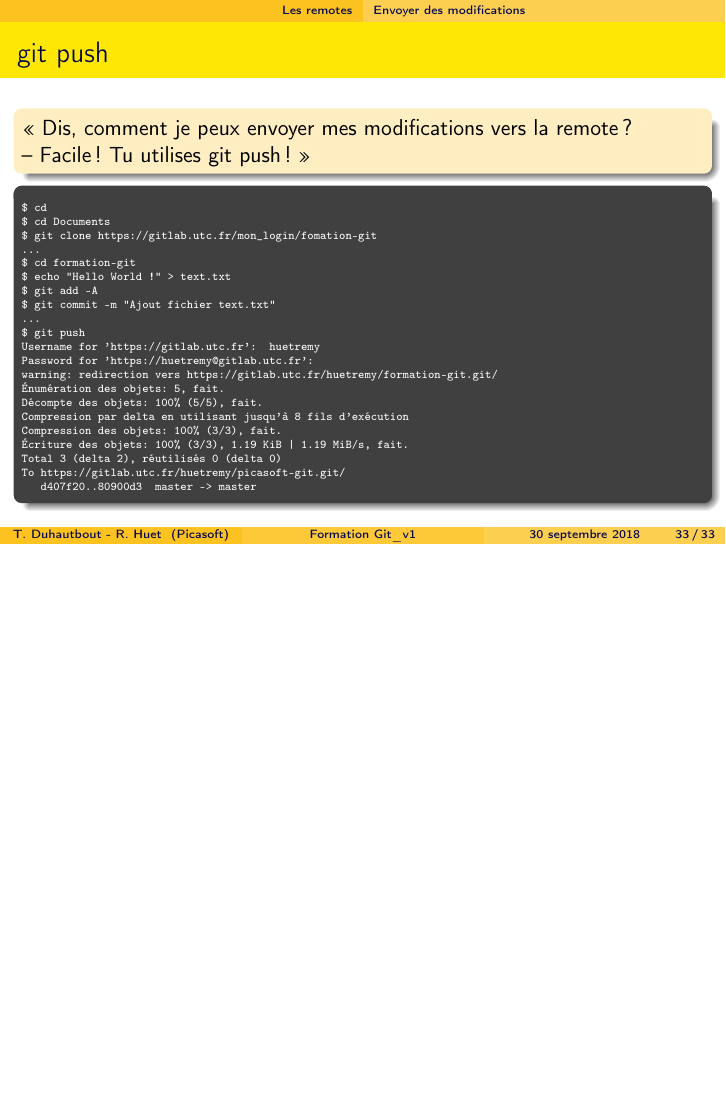
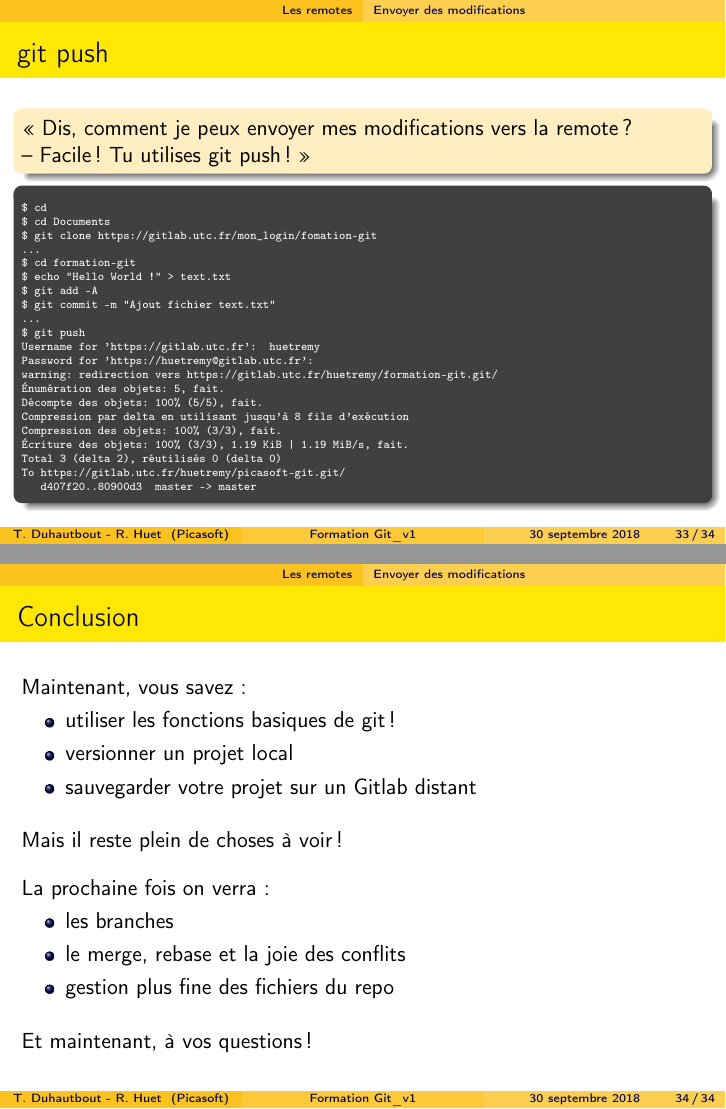
Before and after one commit to MarcJerome73/exo1, LaTeX slides (presentation.tex): page 33 of 33 before the commit and pages 33 and 34 of 34 after it, the two joined at a grey line, the shorter picture padded with empty space. Compiled offline with pdfLaTeX.

Commit message:
Conclusion

```diff
--- a/presentation.tex
+++ b/presentation.tex
@@ -850,4 +850,32 @@ To https://gitlab.utc.fr/huetremy/picasoft-git.git/
 	\end{beamercolorbox}
 \end{frame}
 
+\begin{frame}{Conclusion}
+
+	Maintenant, vous savez :
+	\begin{itemize}
+		\item utiliser les fonctions basiques de git !
+		\item versionner un projet local
+		\item sauvegarder votre projet sur un Gitlab distant
+	\end{itemize}
+
+	\vfill
+
+	Mais il reste plein de choses à voir !
+
+	\vfill
+
+	La prochaine fois on verra :
+	\begin{itemize}
+		\item les branches
+		\item le merge, rebase et la joie des conflits
+		\item gestion plus fine des fichiers du repo
+	\end{itemize}
+
+	\vfill
+
+	Et maintenant, à vos questions !
+
+\end{frame}
+
 \end{document}
```
